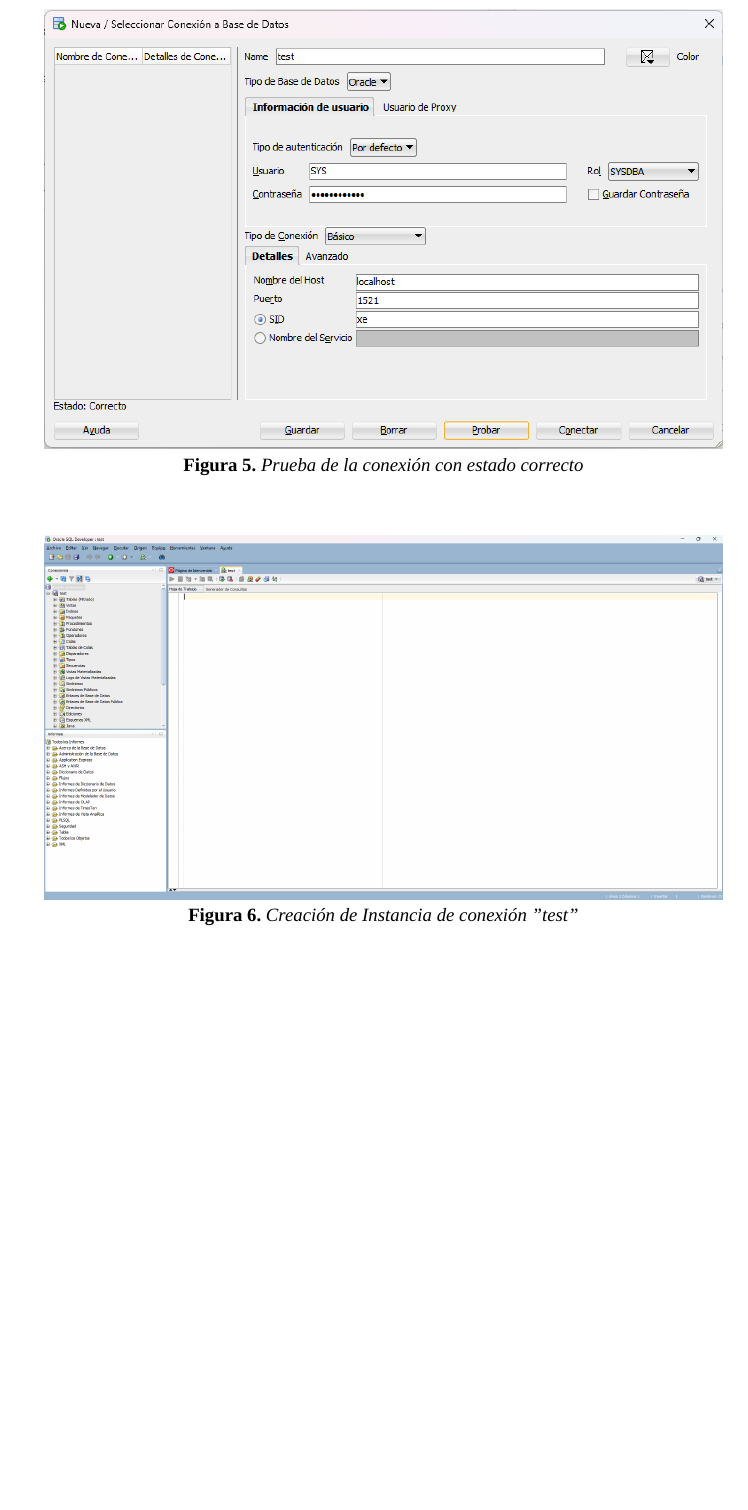
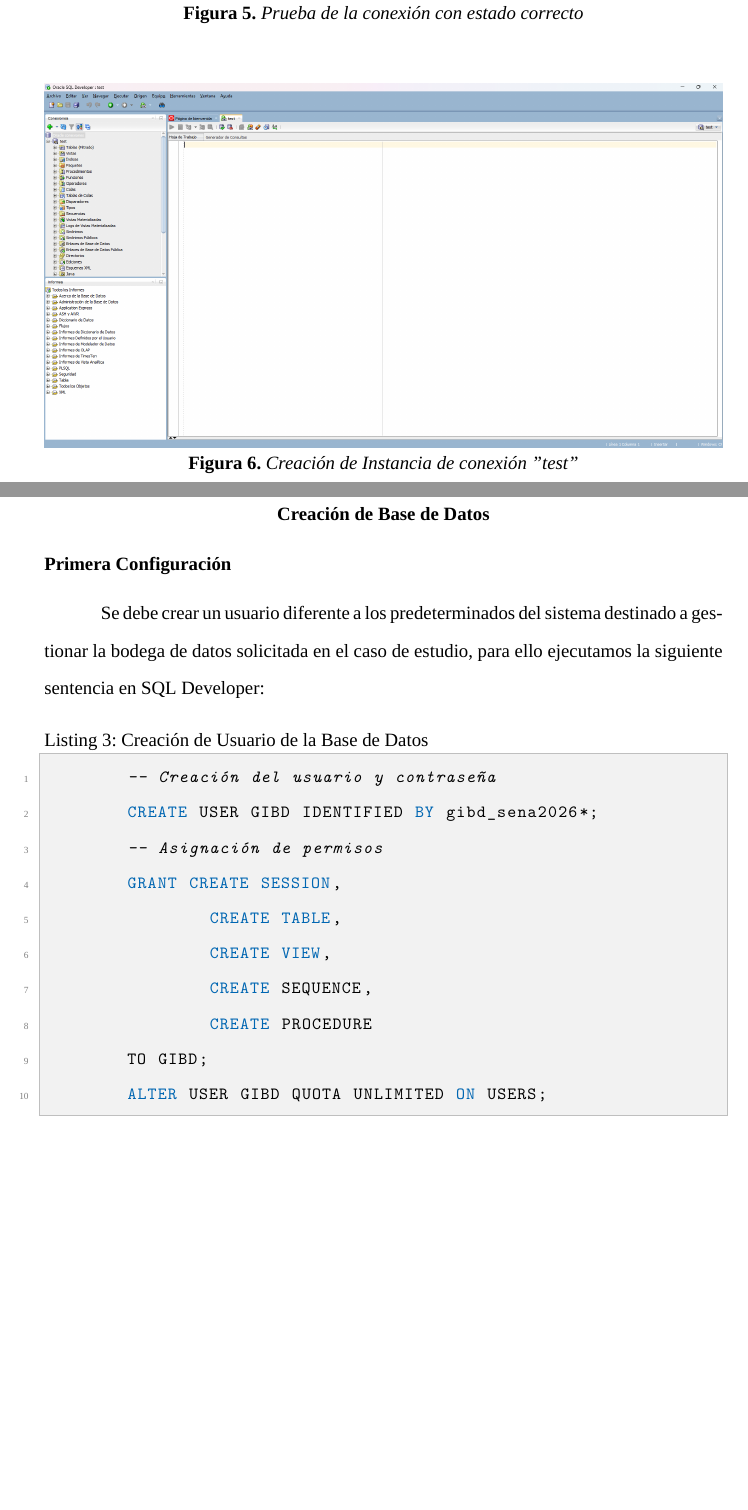
Before and after one commit to jota2209/GA4-210602033-AA1-EV02, a LaTeX paper (docs/informe/main.tex, which reads docs/informe/database.tex): part of page 11 of 11 before the commit and two parts of pages 11 and 12 of 12 after it, the two joined at a grey line, cut so that both start at the same text, the shorter picture padded with empty space. Compiled offline with XeLaTeX; a missing font is replaced by an installed copy or a similar font.

Commit message:
docs(informe): Sección documental de creación de base de datos, subsección pprimera configuración

```diff
--- /dev/null
+++ b/docs/informe/database.tex
@@ -0,0 +1,15 @@
+\section{Creación de Base de Datos}
+    \subsection{Primera Configuración}
+    Se debe crear un usuario diferente a los predeterminados del sistema destinado a gestionar la bodega de datos solicitada en el caso de estudio, para ello ejecutamos la siguiente sentencia en SQL Developer:
+    \begin{lstlisting}[language=sql, caption={Creación de Usuario de la Base de Datos}]
+    	-- Creación del usuario y contraseña
+    	CREATE USER GIBD IDENTIFIED BY gibd_sena2026*;
+    	-- Asignación de permisos
+    	GRANT CREATE SESSION,
+    		CREATE TABLE,
+    		CREATE VIEW,
+    		CREATE SEQUENCE,
+    		CREATE PROCEDURE
+    	TO GIBD;
+    	ALTER USER GIBD QUOTA UNLIMITED ON USERS;
+    \end{lstlisting}
--- a/docs/informe/main.tex
+++ b/docs/informe/main.tex
@@ -15,6 +15,7 @@
     \input{install_approach}
     \input{windows_installation}
     \input{docker_implementation}
+    \input{database}
 
 
 \end{document}
```
Also changed, not shown: docs/informe/docker_implementation.tex (+0 -1 lines).
